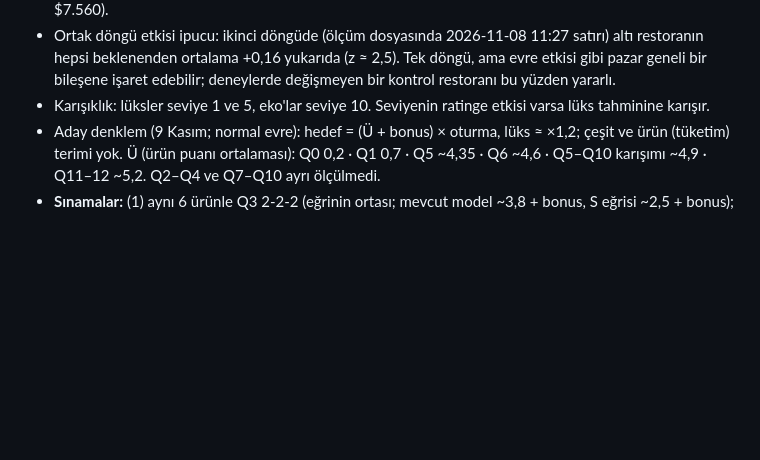
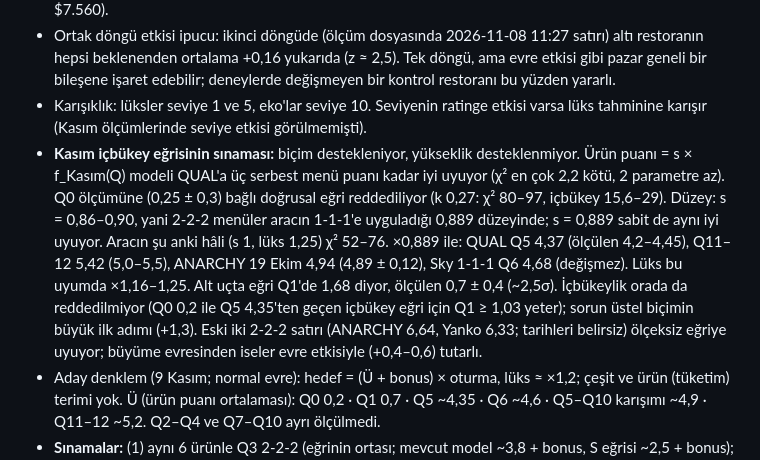
Before and after one commit to DentSimco/Dentsimco-Dashboard, a Markdown page: araclar/veri/restoran-rating-notlari.md, the part around the change. GitHub-like rendering; blank space fills up the shorter version.

Commit message:
Rating notları: Kasım içbükey kalite eğrisinin QUAL ile sınaması
Biçim destekleniyor (doğrusal reddedildi); 2-2-2 menülerde düzey ×0,86–0,90, yani çeşit çarpanı
desteklenmiyor; Q1'de eğri ölçümden yüksek.

Co-Authored-By: Claude Opus 5.5 <noreply@anthropic.com>
Claude-Session: https://claude.ai/code/session_01GCzHm1DwkptA6J5Y24b7Cx

```diff
--- a/araclar/veri/restoran-rating-notlari.md
+++ b/araclar/veri/restoran-rating-notlari.md
@@ -85,7 +85,16 @@ Dört çözümleme (tüm adımlar; ECO1'in tek seferlik −1,12 adımı hariç;
 - Ortak döngü etkisi ipucu: ikinci döngüde (ölçüm dosyasında 2026-11-08 11:27 satırı) altı restoranın hepsi beklenenden ortalama
   +0,16 yukarıda (z ≈ 2,5). Tek döngü, ama evre etkisi gibi pazar geneli bir bileşene işaret edebilir; deneylerde değişmeyen bir
   kontrol restoranı bu yüzden yararlı.
-- Karışıklık: lüksler seviye 1 ve 5, eko'lar seviye 10. Seviyenin ratinge etkisi varsa lüks tahminine karışır.
+- Karışıklık: lüksler seviye 1 ve 5, eko'lar seviye 10. Seviyenin ratinge etkisi varsa lüks tahminine karışır (Kasım
+  ölçümlerinde seviye etkisi görülmemişti).
+- **Kasım içbükey eğrisinin sınaması:** biçim destekleniyor, yükseklik desteklenmiyor. Ürün puanı = s × f_Kasım(Q) modeli QUAL'a
+  üç serbest menü puanı kadar iyi uyuyor (χ² en çok 2,2 kötü, 2 parametre az). Q0 ölçümüne (0,25 ± 0,3) bağlı doğrusal eğri
+  reddediliyor (k 0,27: χ² 80–97, içbükey 15,6–29). Düzey: s = 0,86–0,90, yani 2-2-2 menüler aracın 1-1-1'e uyguladığı 0,889
+  düzeyinde; s = 0,889 sabit de aynı iyi uyuyor. Aracın şu anki hâli (s 1, lüks 1,25) χ² 52–76. ×0,889 ile: QUAL Q5 4,37 (ölçülen
+  4,2–4,45), Q11–12 5,42 (5,0–5,5), ANARCHY 19 Ekim 4,94 (4,89 ± 0,12), Sky 1-1-1 Q6 4,68 (değişmez). Lüks bu uyumda ×1,16–1,25.
+  Alt uçta eğri Q1'de 1,68 diyor, ölçülen 0,7 ± 0,4 (~2,5σ). İçbükeylik orada da reddedilmiyor (Q0 0,2 ile Q5 4,35'ten geçen
+  içbükey eğri için Q1 ≥ 1,03 yeter); sorun üstel biçimin büyük ilk adımı (+1,3). Eski iki 2-2-2 satırı (ANARCHY 6,64, Yanko 6,33;
+  tarihleri belirsiz) ölçeksiz eğriye uyuyor; büyüme evresinden iseler evre etkisiyle (+0,4–0,6) tutarlı.
 - Aday denklem (9 Kasım; normal evre): hedef = (Ü + bonus) × oturma, lüks ≈ ×1,2; çeşit ve ürün (tüketim) terimi yok.
   Ü (ürün puanı ortalaması): Q0 0,2 · Q1 0,7 · Q5 ~4,35 · Q6 ~4,6 · Q5–Q10 karışımı ~4,9 · Q11–12 ~5,2. Q2–Q4 ve Q7–Q10 ayrı ölçülmedi.
 - **Sınamalar:** (1) aynı 6 ürünle Q3 2-2-2 (eğrinin ortası; mevcut model ~3,8 + bonus, S eğrisi ~2,5 + bonus); (2) bir Sky 1-1-1 Q6
```
